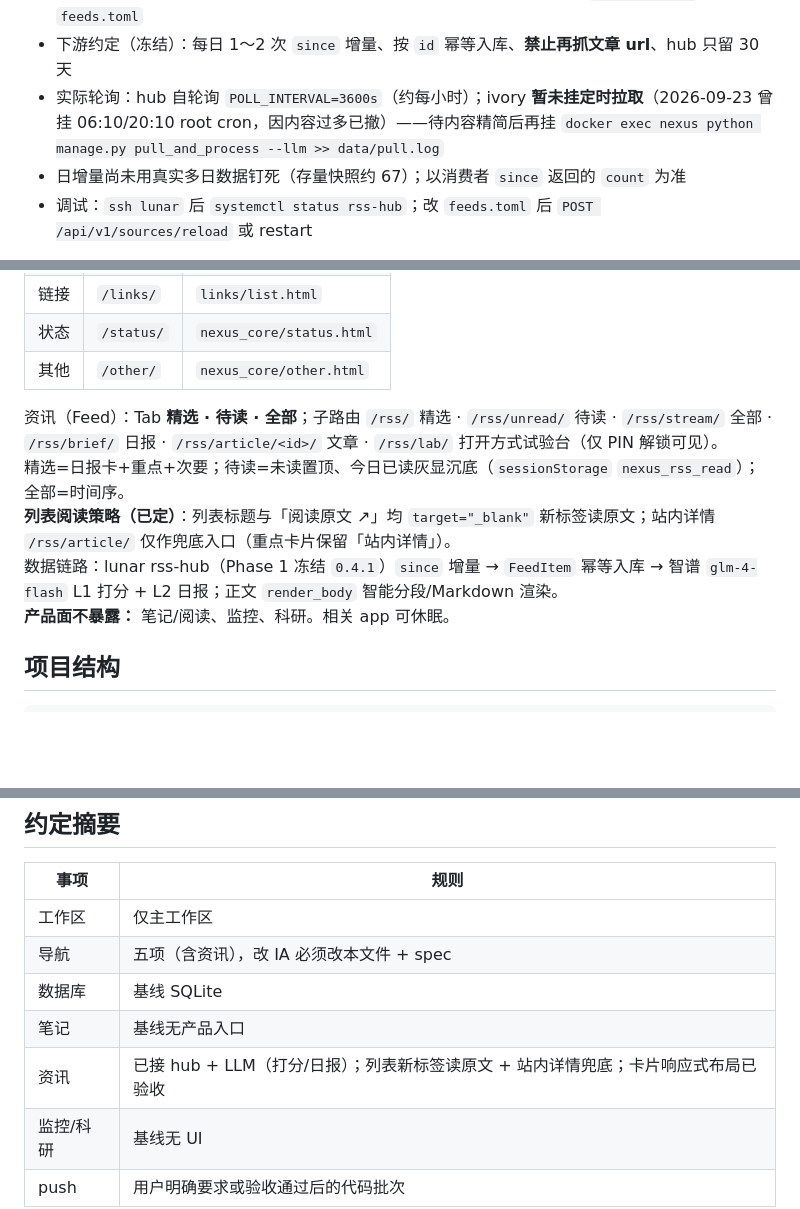
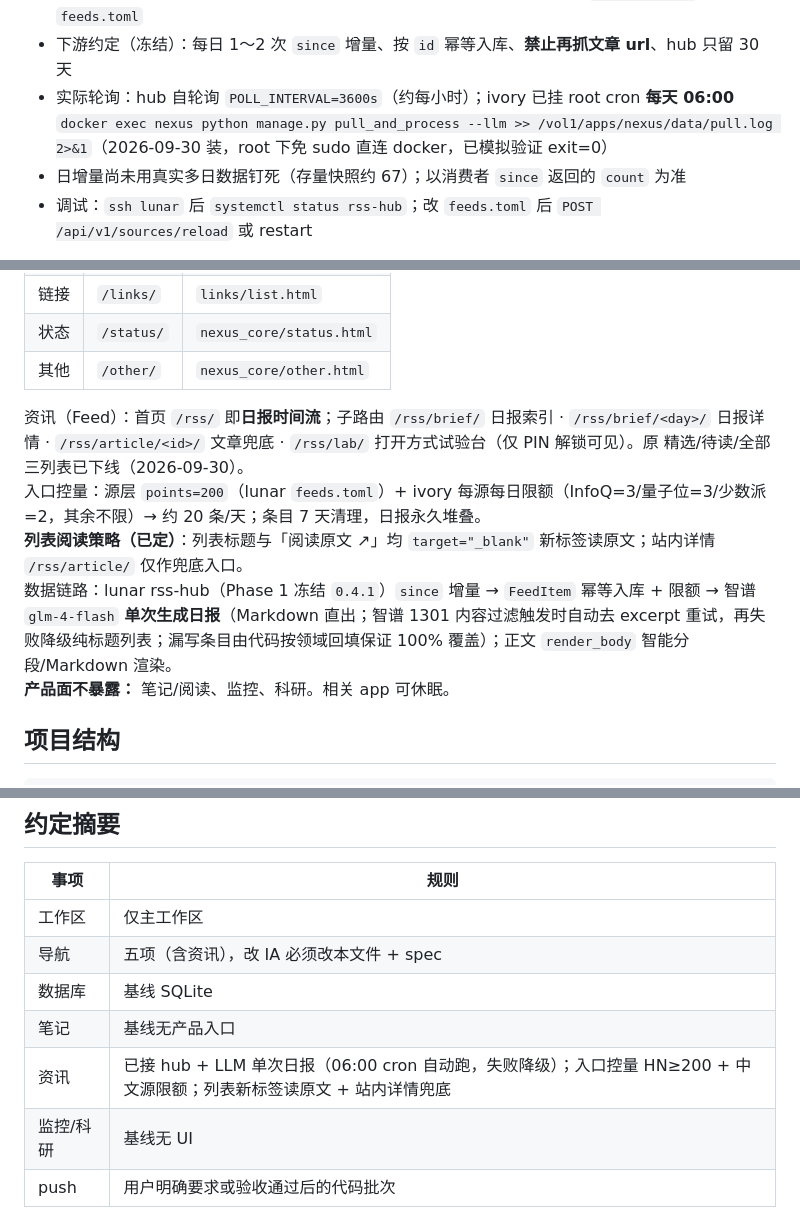
Before and after one commit to FeliixFeng/nexus, a Markdown page: AGENTS.md, 3 parts joined by grey strips. Drawn GitHub-style; blank space fills up the shorter version.

```diff
--- a/AGENTS.md
+++ b/AGENTS.md
@@ -34,7 +34,7 @@ lunar 上 RSS 服务（**上游 Phase 1 已定稿 `0.4.1`，先只更文档、
 - 认证：请求头 `X-API-Key`，key 在远端 `/home/feng/app/rss-hub/.env`（`RSS_API_KEY`，不入库）
 - 已启用 6 源（量子位/HN/InfoQ/少数派/阮一峰/GitHub Blog）；其余 6 源 `enabled=false` 保留在 `feeds.toml`
 - 下游约定（冻结）：每日 1～2 次 `since` 增量、按 `id` 幂等入库、**禁止再抓文章 url**、hub 只留 30 天
-- 实际轮询：hub 自轮询 `POLL_INTERVAL=3600s`（约每小时）；ivory **暂未挂定时拉取**（2026-09-23 曾挂 06:10/20:10 root cron，因内容过多已撤）——待内容精简后再挂 `docker exec nexus python manage.py pull_and_process --llm >> data/pull.log`
+- 实际轮询：hub 自轮询 `POLL_INTERVAL=3600s`（约每小时）；ivory 已挂 root cron **每天 06:00** `docker exec nexus python manage.py pull_and_process --llm >> /vol1/apps/nexus/data/pull.log 2>&1`（2026-09-30 装，root 下免 sudo 直连 docker，已模拟验证 exit=0）
 - 日增量尚未用真实多日数据钉死（存量快照约 67）；以消费者 `since` 返回的 `count` 为准
 - 调试：`ssh lunar` 后 `systemctl status rss-hub`；改 `feeds.toml` 后 `POST /api/v1/sources/reload` 或 restart
 
@@ -73,10 +73,10 @@ lunar 上 RSS 服务（**上游 Phase 1 已定稿 `0.4.1`，先只更文档、
 | 状态 | `/status/` | `nexus_core/status.html` |
 | 其他 | `/other/` | `nexus_core/other.html` |
 
-资讯（Feed）：Tab **精选 · 待读 · 全部**；子路由 `/rss/` 精选 · `/rss/unread/` 待读 · `/rss/stream/` 全部 · `/rss/brief/` 日报 · `/rss/article/<id>/` 文章 · `/rss/lab/` 打开方式试验台（仅 PIN 解锁可见）。
-精选=日报卡+重点+次要；待读=未读置顶、今日已读灰显沉底（`sessionStorage` `nexus_rss_read`）；全部=时间序。
-**列表阅读策略（已定）**：列表标题与「阅读原文 ↗」均 `target="_blank"` 新标签读原文；站内详情 `/rss/article/` 仅作兜底入口（重点卡片保留「站内详情」）。
-数据链路：lunar rss-hub（Phase 1 冻结 `0.4.1`）`since` 增量 → `FeedItem` 幂等入库 → 智谱 `glm-4-flash` L1 打分 + L2 日报；正文 `render_body` 智能分段/Markdown 渲染。
+资讯（Feed）：首页 `/rss/` 即**日报时间流**；子路由 `/rss/brief/` 日报索引 · `/rss/brief/<day>/` 日报详情 · `/rss/article/<id>/` 文章兜底 · `/rss/lab/` 打开方式试验台（仅 PIN 解锁可见）。原 精选/待读/全部 三列表已下线（2026-09-30）。
+入口控量：源层 `points=200`（lunar `feeds.toml`）+ ivory 每源每日限额（InfoQ=3/量子位=3/少数派=2，其余不限）→ 约 20 条/天；条目 7 天清理，日报永久堆叠。
+**列表阅读策略（已定）**：列表标题与「阅读原文 ↗」均 `target="_blank"` 新标签读原文；站内详情 `/rss/article/` 仅作兜底入口。
+数据链路：lunar rss-hub（Phase 1 冻结 `0.4.1`）`since` 增量 → `FeedItem` 幂等入库 + 限额 → 智谱 `glm-4-flash` **单次生成日报**（Markdown 直出；智谱 1301 内容过滤触发时自动去 excerpt 重试，再失败降级纯标题列表；漏写条目由代码按领域回填保证 100% 覆盖）；正文 `render_body` 智能分段/Markdown 渲染。
 **产品面不暴露：** 笔记/阅读、监控、科研。相关 app 可休眠。
 
 ## 项目结构
@@ -165,6 +165,6 @@ ali1 nginx 改回 `127.0.0.1:8000` 并 `systemctl start nexus.service`（旧目
 | 导航 | 五项（含资讯），改 IA 必须改本文件 + spec |
 | 数据库 | 基线 SQLite |
 | 笔记 | 基线无产品入口 |
-| 资讯 | 已接 hub + LLM（打分/日报）；列表新标签读原文 + 站内详情兜底；卡片响应式布局已验收 |
+| 资讯 | 已接 hub + LLM 单次日报（06:00 cron 自动跑，失败降级）；入口控量 HN≥200 + 中文源限额；列表新标签读原文 + 站内详情兜底 |
 | 监控/科研 | 基线无 UI |
 | push | 用户明确要求或验收通过后的代码批次 |
```
Also changed, not shown: README.md (+2 -2 lines), specs/2026-09-29-daily-brief.md (added, +103 -0 lines).
